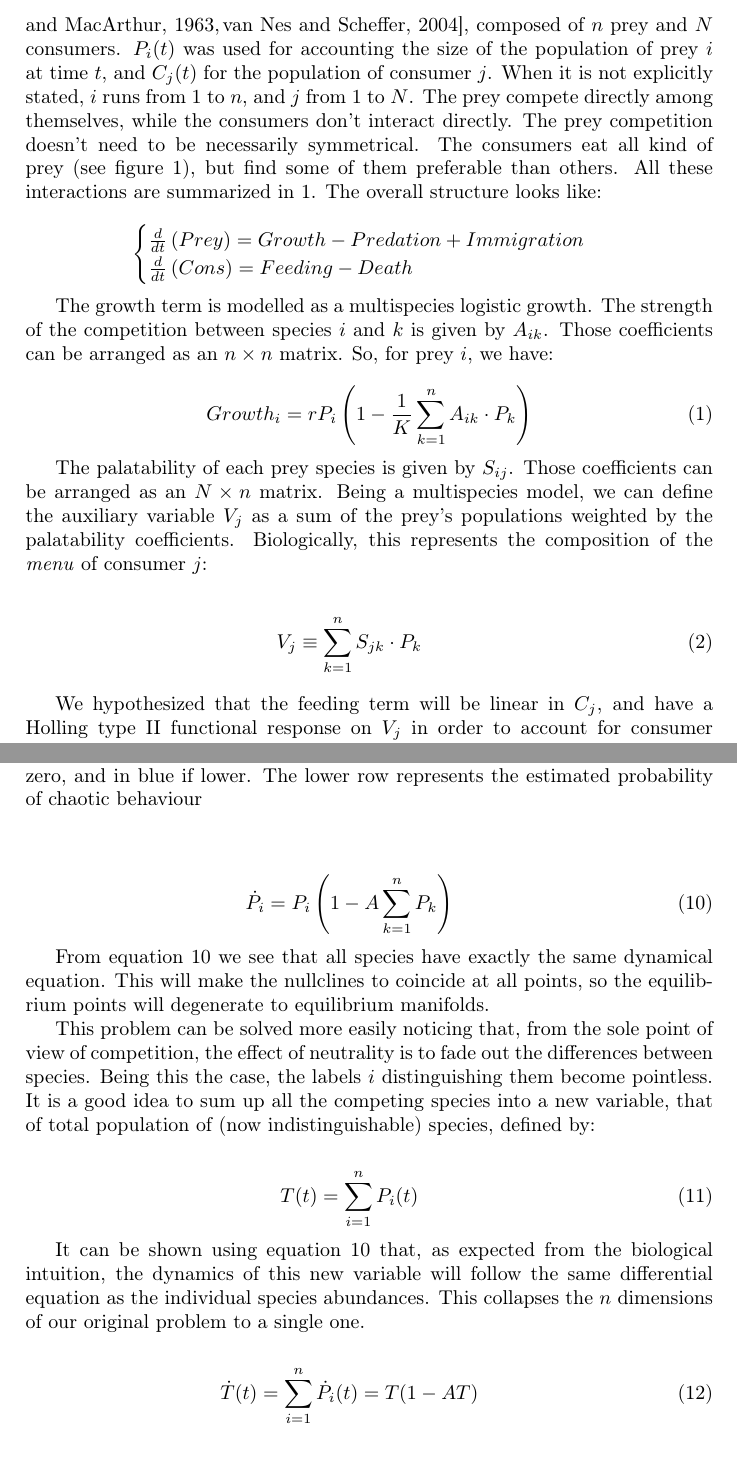
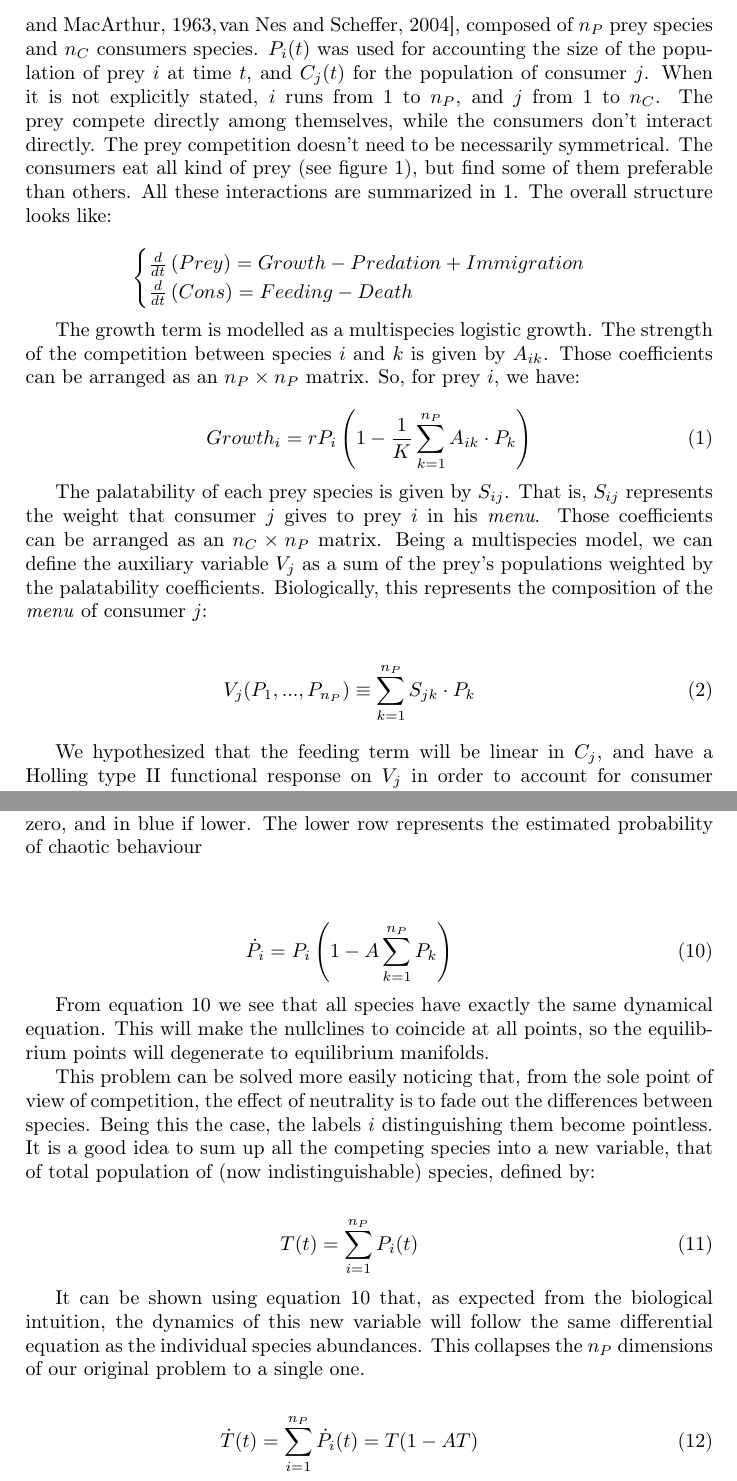
Before and after one commit to PabRod/Chaos-and-neutrality, a LaTeX paper (tex/Neutrality and chaos.tex): two parts of pages 5 and 11 of 15, joined at a grey line, cut so that both start at the same text. Compiled offline with pdfLaTeX; the source files are stored in an older character set and shown here as Unicode.

Commit message:
Improved notation

```diff
--- a/tex/Neutrality and chaos.tex
+++ b/tex/Neutrality and chaos.tex
@@ -109,7 +109,7 @@ This choice was made because these webs are the simplest realization of a system
 \end{figure}
 
 \paragraph{} % Description of the dynamics
-The dynamics were modelled as a system of ordinary differential equations. We used a generalized Rosenzweig-MacArthur predator-prey model \cite{Rosenzweig1963, Scheffer2004}, composed of $ n $ prey and $ N $ consumers. $ P_i(t) $ was used for accounting the size of the population of prey $ i $ at time $ t $, and $ C_j(t) $ for the population of consumer $ j $. When it is not explicitly stated, $ i $  runs from $ 1 $ to $ n $, and $ j $ from $ 1 $ to $ N $. The prey compete directly among themselves, while the consumers don't interact directly. The prey competition doesn't need to be necessarily symmetrical. The consumers eat all kind of prey (see figure \ref{fig:Network}), but find some of them preferable than others. All these interactions are summarized in \ref{fig:Network}. The overall structure looks like:
+The dynamics were modelled as a system of ordinary differential equations. We used a generalized Rosenzweig-MacArthur predator-prey model \cite{Rosenzweig1963, Scheffer2004}, composed of $ n_P $ prey species and $ n_C $ consumers species. $ P_i(t) $ was used for accounting the size of the population of prey $ i $ at time $ t $, and $ C_j(t) $ for the population of consumer $ j $. When it is not explicitly stated, $ i $  runs from $ 1 $ to $ n_P $, and $ j $ from $ 1 $ to $ n_C $. The prey compete directly among themselves, while the consumers don't interact directly. The prey competition doesn't need to be necessarily symmetrical. The consumers eat all kind of prey (see figure \ref{fig:Network}), but find some of them preferable than others. All these interactions are summarized in \ref{fig:Network}. The overall structure looks like:
 
 \begin{displaymath}
 \label{eq:EquationInPseudocode}
@@ -120,21 +120,21 @@ The dynamics were modelled as a system of ordinary differential equations. We us
 \end{displaymath}
 
 %% Step-by-step description of each term
-The growth term is modelled as a multispecies logistic growth. The strength of the competition between species $ i $ and $ k $ is given by $ A_{ik} $. Those coefficients can be arranged as an $ n \times n $ matrix. So, for prey $ i $, we have:
+The growth term is modelled as a multispecies logistic growth. The strength of the competition between species $ i $ and $ k $ is given by $ A_{ik} $. Those coefficients can be arranged as an $ n_P \times n_P $ matrix. So, for prey $ i $, we have:
 
 \begin{equation}
 \label{eq:Growth-Competition}
 %\resizebox{.8 \columnwidth}{!}
 %{
-Growth_i  = r P_i \left( 1 - \frac{1}{K} \sum_{k=1}^n A_{ik} \cdot P_k \right)
+Growth_i  = r P_i \left( 1 - \frac{1}{K} \sum_{k=1}^{n_P} A_{ik} \cdot P_k \right)
 %}
 \end{equation}
 
-The palatability of each prey species is given by $ S_{ij} $. Those coefficients can be arranged as an $ N \times n $ matrix. Being a multispecies model, we can define the auxiliary variable $ V_j $ as a sum of the prey's populations weighted by the palatability coefficients. Biologically, this represents the composition of the \textit{menu} of consumer $ j $:
+The palatability of each prey species is given by $ S_{ij} $. That is, $ S_{ij} $ represents the weight that consumer $ j $ gives to prey $ i $ in his \textit{menu}. Those coefficients can be arranged as an $ n_C \times n_P $ matrix. Being a multispecies model, we can define the auxiliary variable $ V_j $ as a sum of the prey's populations weighted by the palatability coefficients. Biologically, this represents the composition of the \textit{menu} of consumer $ j $:
 
 \begin{eqnarray}
 \label{eq:AuxiliaryVectors}
-	V_j \equiv \sum_{k=1}^n S_{jk} \cdot P_k
+	V_j(P_1, ..., P_{n_P}) \equiv \sum_{k=1}^{n_P} S_{jk} \cdot P_k
 \end{eqnarray}
 
 We hypothesized that the feeding term will be linear in $ C_j $, and have a Holling type II functional response on $ V_j $ in order to account for consumer satiation:
@@ -206,9 +206,9 @@ For the parameterization of our model we used \cite{Dakos2009b} as a reference.
 		    \hline
 			$e$ & Assimilation efficiency & $0.60$ & $1$\\
 		    \hline
-		    $S$ & $ N \times n $ palatability matrix & $S_{ij} \sim (0,1)$ & $1$\\
+		    $S$ & $ n_C \times n_P $ palatability matrix & $S_{ij} \sim (0,1)$ & $1$\\
 		    \hline
-   		    $A$ & $ n \times n $ competition matrix & See section \ref{subsec:CompetitionParameter} & $1$\\
+   		    $A$ & $ n_P \times n_P $ competition matrix & See section \ref{subsec:CompetitionParameter} & $1$\\
 		    \hline
 		\end{tabular}}
 	\end{center}
@@ -354,7 +354,7 @@ In order to model a neutral competition, we should use the same competition coef
 
 \begin{eqnarray}
 \label{eq:OnlyNeutralCompetition}
-\dot{P_i} = P_i \left( 1 - A \sum_{k=1}^n P_k \right)
+\dot{P_i} = P_i \left( 1 - A \sum_{k=1}^{n_P} P_k \right)
 \end{eqnarray}
 
 From equation \ref{eq:OnlyNeutralCompetition} we see that all species have exactly the same dynamical equation. This will make the nullclines to coincide at all points, so the equilibrium points will degenerate to equilibrium manifolds.
@@ -371,14 +371,14 @@ This problem can be solved more easily noticing that, from the sole point of vie
 
 \begin{eqnarray}
 \label{eq:TotalPopulation}
-	T(t) = \sum_{i=1}^n P_i(t)
+	T(t) = \sum_{i=1}^{n_P} P_i(t)
 \end{eqnarray}
 
-It can be shown using equation \ref{eq:OnlyNeutralCompetition} that, as expected from the biological intuition, the dynamics of this new variable will follow the same differential equation as the individual species abundances. This collapses the $ n $ dimensions of our original problem to a single one.
+It can be shown using equation \ref{eq:OnlyNeutralCompetition} that, as expected from the biological intuition, the dynamics of this new variable will follow the same differential equation as the individual species abundances. This collapses the $ n_P $ dimensions of our original problem to a single one.
 
 \begin{eqnarray}
 \label{eq:TotalPopulationDynamics}
-	\dot T(t) = \sum_{i=1}^n \dot P_i(t) = T (1 - A T)
+	\dot T(t) = \sum_{i=1}^{n_P} \dot P_i(t) = T (1 - A T)
 \end{eqnarray}
 
 In our model, the predation interaction breaks this excess of symmetry, so we can still work with neutral competition as long as the predation is not neutral without facing problems of system degeneration.
```
Also changed, not shown: tex/Neutrality and chaos.tex (12 more changed lines).
